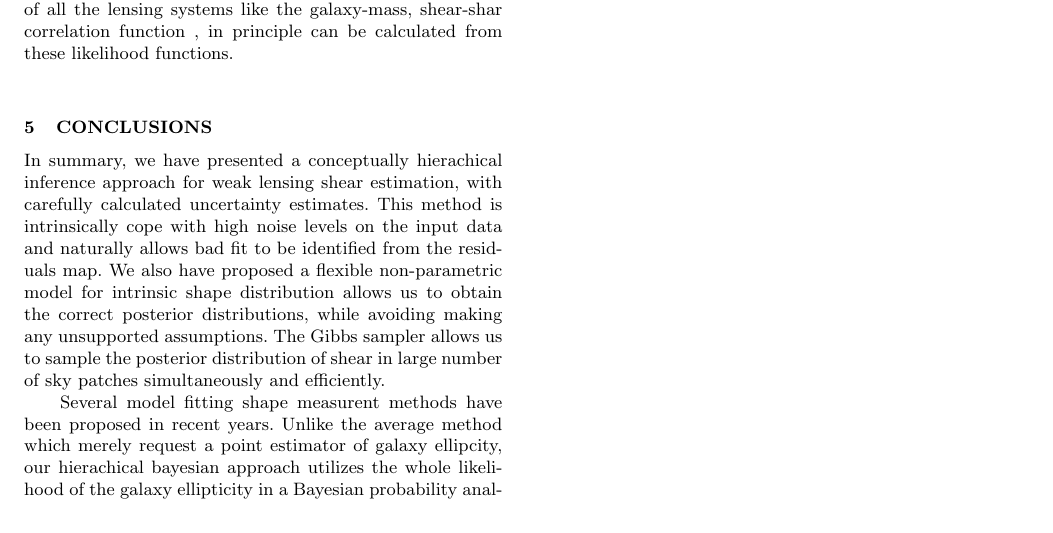
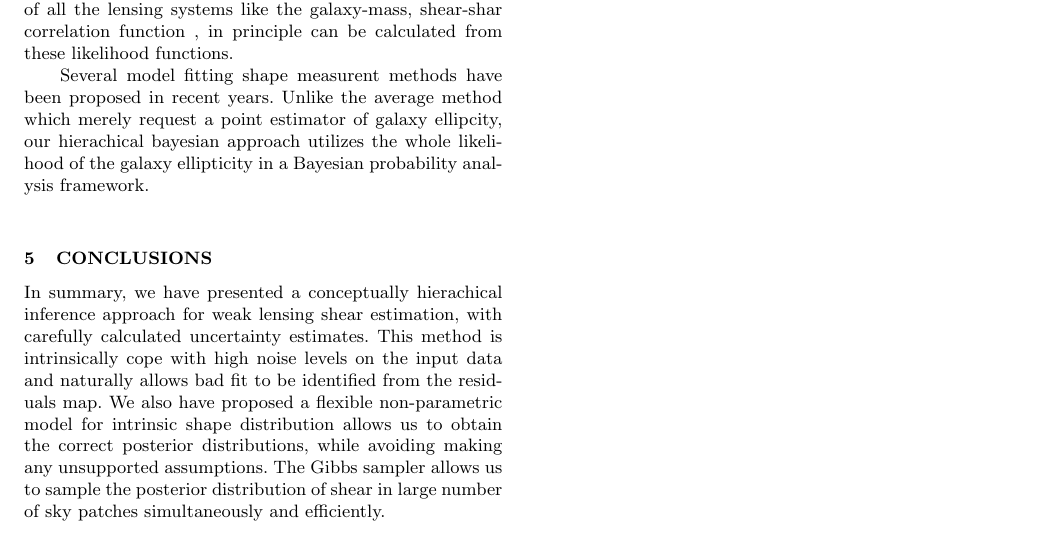
Before and after one commit to julywater/WeakLensing, a LaTeX paper (docs/ms.tex): part of page 6 of 6, cut so that both start at the same text. Compiled offline with pdfLaTeX; a LaTeX package or settings file that is missing is left out.

Commit message:
Update ms.tex

```diff
--- a/docs/ms.tex
+++ b/docs/ms.tex
@@ -540,6 +540,9 @@ shear map of each lensing system. The statistical property of all
 the lensing systems like the galaxy-mass, shear-shar correlation function
 , in principle can be calculated from these likelihood functions.
 
+Several  model fitting  shape measurent methods have been proposed in recent years.
+Unlike the average method which merely request a point estimator of galaxy ellipcity, our
+hierachical bayesian approach utilizes the whole likelihood of the galaxy ellipticity in a Bayesian probability analysis framework.
 
 
 %%%%%%%%%%%%%%%%%%%%%%%%%%%%%%%%%%%%%%%%%%%%%%%%%%%%%%%%%%%%%%%%%%%%%%%%
@@ -562,9 +565,7 @@ distributions, while avoiding making any unsupported assumptions. The Gibbs
 sampler allows us to sample the posterior distribution of shear in large number of
 sky patches simultaneously and efficiently.
 
-Several  model fitting  shape measurent methods have been proposed in recent years.
-Unlike the average method which merely request a point estimator of galaxy ellipcity, our
-hierachical bayesian approach utilizes the whole likelihood of the galaxy ellipticity in a Bayesian probability analysis framework.
+
 \begin{itemize}
 \item We ...
 \item The ...
```
